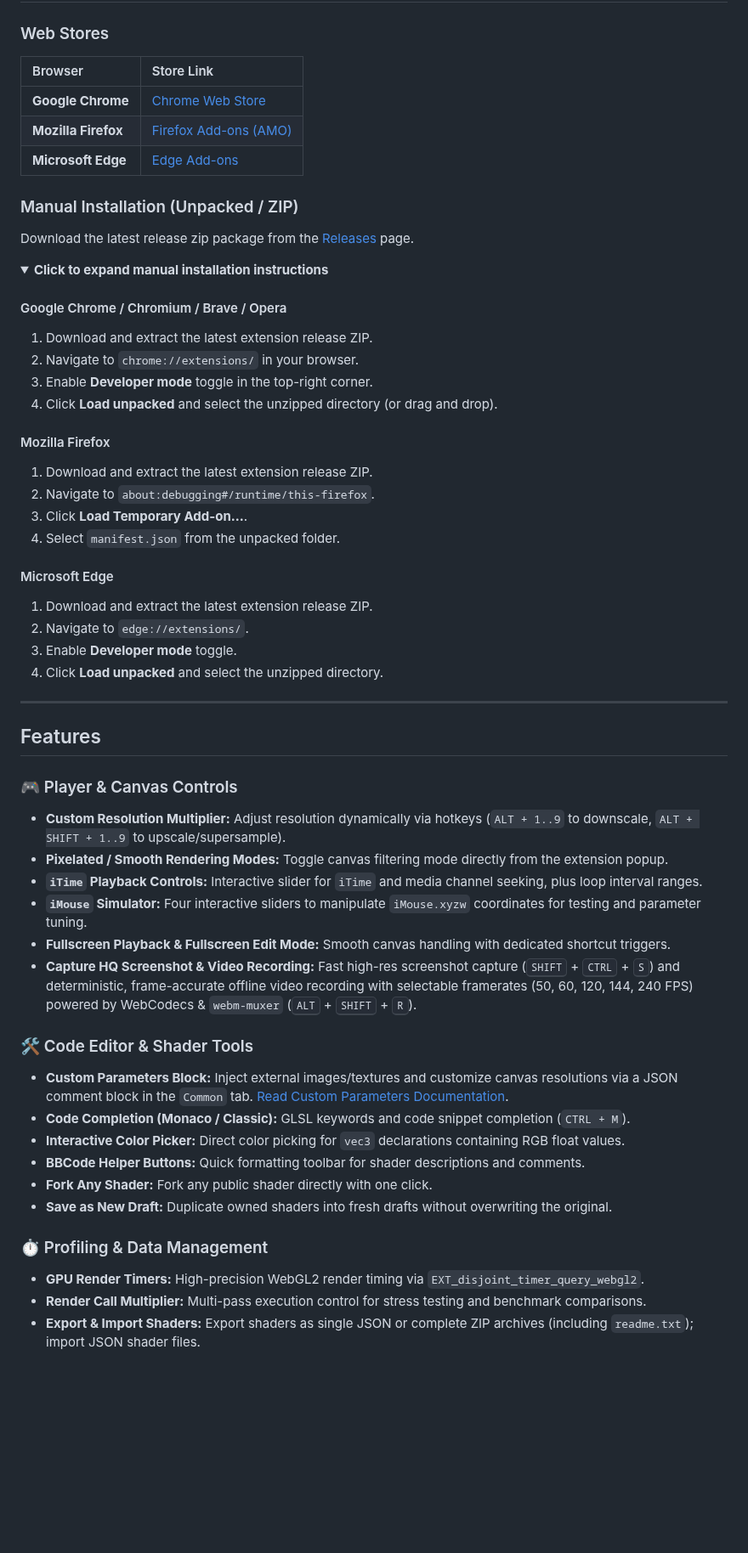
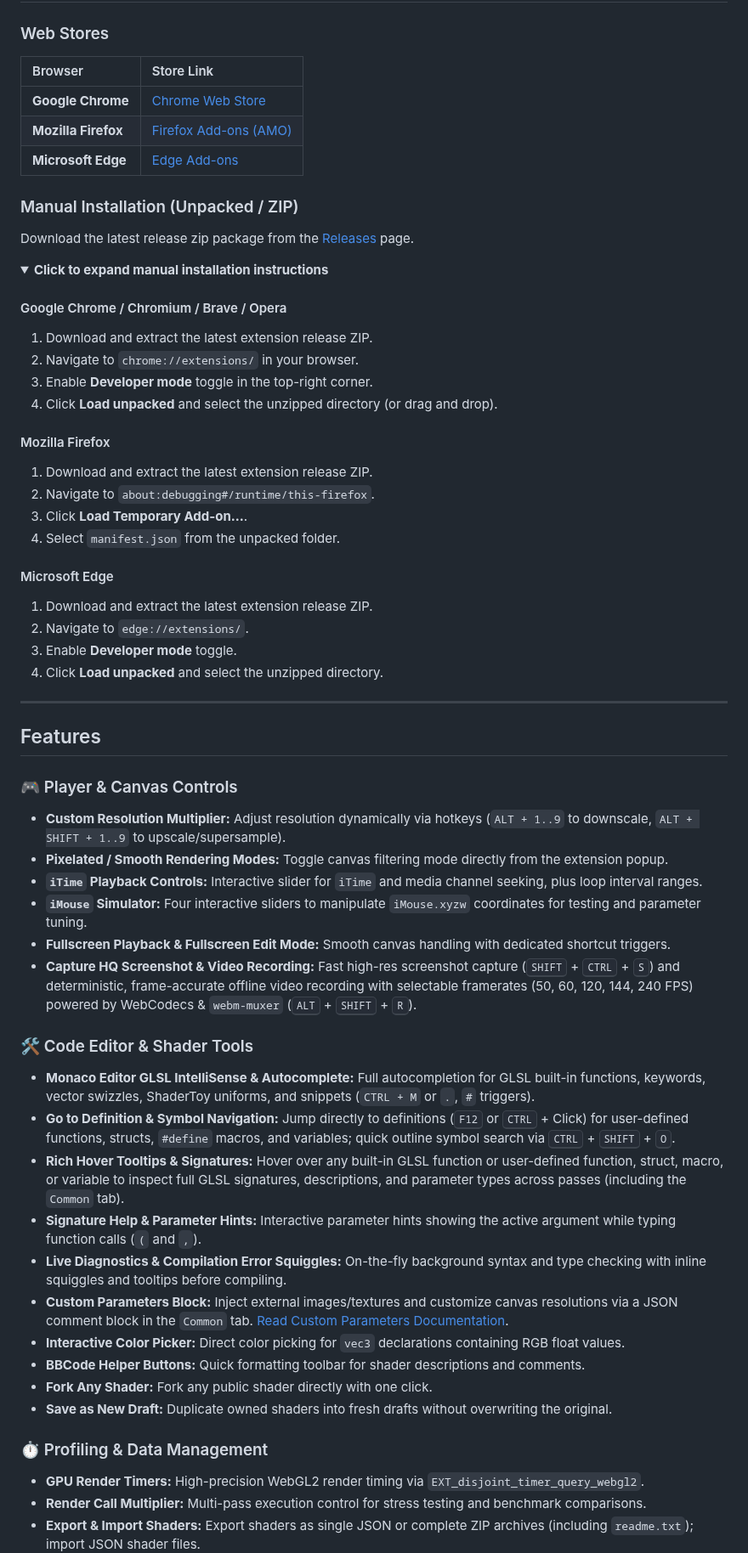
Before and after one commit to patuwwy/ShaderToy-Chrome-Plugin, a Markdown page: README.md, the part around one of its changes. Shown at 85% size. Drawn GitHub-style; folded sections open; blank space fills up the shorter version.

```diff
--- a/README.md
+++ b/README.md
@@ -14,11 +14,11 @@ A browser extension designed to supercharge the shader development and playback
 
 ### Web Stores
 
-| Browser | Store Link |
-| :--- | :--- |
-| **Google Chrome** | [Chrome Web Store](https://chrome.google.com/webstore/detail/ohicbclhdmkhoabobgppffepcopomhgl) |
-| **Mozilla Firefox** | [Firefox Add-ons (AMO)](https://addons.mozilla.org/firefox/addon/shadertoy-unofficial-plugin/) |
-| **Microsoft Edge** | [Edge Add-ons](https://microsoftedge.microsoft.com/addons/detail/mjcddpebilehgjibahdplabcocgpfmdb) |
+| Browser             | Store Link                                                                                         |
+| :------------------ | :------------------------------------------------------------------------------------------------- |
+| **Google Chrome**   | [Chrome Web Store](https://chrome.google.com/webstore/detail/ohicbclhdmkhoabobgppffepcopomhgl)     |
+| **Mozilla Firefox** | [Firefox Add-ons (AMO)](https://addons.mozilla.org/firefox/addon/shadertoy-unofficial-plugin/)     |
+| **Microsoft Edge**  | [Edge Add-ons](https://microsoftedge.microsoft.com/addons/detail/mjcddpebilehgjibahdplabcocgpfmdb) |
 
 ### Manual Installation (Unpacked / ZIP)
 
@@ -28,18 +28,21 @@ Download the latest release zip package from the [Releases](https://github.com/p
 <summary><b>Click to expand manual installation instructions</b></summary>
 
 #### Google Chrome / Chromium / Brave / Opera
+
 1. Download and extract the latest extension release ZIP.
 2. Navigate to `chrome://extensions/` in your browser.
 3. Enable **Developer mode** toggle in the top-right corner.
 4. Click **Load unpacked** and select the unzipped directory (or drag and drop).
 
 #### Mozilla Firefox
+
 1. Download and extract the latest extension release ZIP.
 2. Navigate to `about:debugging#/runtime/this-firefox`.
 3. Click **Load Temporary Add-on…**.
 4. Select `manifest.json` from the unpacked folder.
 
 #### Microsoft Edge
+
 1. Download and extract the latest extension release ZIP.
 2. Navigate to `edge://extensions/`.
 3. Enable **Developer mode** toggle.
@@ -52,22 +55,31 @@ Download the latest release zip package from the [Releases](https://github.com/p
 ## Features
 
 ### 🎮 Player & Canvas Controls
+
 - **Custom Resolution Multiplier:** Adjust resolution dynamically via hotkeys (`ALT + 1..9` to downscale, `ALT + SHIFT + 1..9` to upscale/supersample).
 - **Pixelated / Smooth Rendering Modes:** Toggle canvas filtering mode directly from the extension popup.
 - **`iTime` Playback Controls:** Interactive slider for `iTime` and media channel seeking, plus loop interval ranges.
 - **`iMouse` Simulator:** Four interactive sliders to manipulate `iMouse.xyzw` coordinates for testing and parameter tuning.
 - **Fullscreen Playback & Fullscreen Edit Mode:** Smooth canvas handling with dedicated shortcut triggers.
-- **Capture HQ Screenshot & Video Recording:** Fast high-res screenshot capture (<kbd>SHIFT</kbd> + <kbd>CTRL</kbd> + <kbd>S</kbd>) and deterministic, frame-accurate offline video recording with selectable framerates (50, 60, 120, 144, 240 FPS) powered by WebCodecs & `webm-muxer` (<kbd>ALT</kbd> + <kbd>SHIFT</kbd> + <kbd>R</kbd>).
+- **Capture HQ Screenshot & Video Recording:** Fast high-res screenshot capture (<kbd>SHIFT</kbd> + <kbd>CTRL</kbd> + <kbd>S</kbd>) and deterministic,
+  frame-accurate offline video recording with selectable framerates (50, 60, 120, 144, 240 FPS) powered by WebCodecs & `webm-muxer` (<kbd>ALT</kbd> +
+  <kbd>SHIFT</kbd> + <kbd>R</kbd>).
 
 ### 🛠️ Code Editor & Shader Tools
+
+- **Monaco Editor GLSL IntelliSense & Autocomplete:** Full autocompletion for GLSL built-in functions, keywords, vector swizzles, ShaderToy uniforms, and snippets (`CTRL + M` or `.`, `#` triggers).
+- **Go to Definition & Symbol Navigation:** Jump directly to definitions (<kbd>F12</kbd> or <kbd>CTRL</kbd> + Click) for user-defined functions, structs, `#define` macros, and variables; quick outline symbol search via <kbd>CTRL</kbd> + <kbd>SHIFT</kbd> + <kbd>O</kbd>.
+- **Rich Hover Tooltips & Signatures:** Hover over any built-in GLSL function or user-defined function, struct, macro, or variable to inspect full GLSL signatures, descriptions, and parameter types across passes (including the `Common` tab).
+- **Signature Help & Parameter Hints:** Interactive parameter hints showing the active argument while typing function calls (`(` and `,`).
+- **Live Diagnostics & Compilation Error Squiggles:** On-the-fly background syntax and type checking with inline squiggles and tooltips before compiling.
 - **Custom Parameters Block:** Inject external images/textures and customize canvas resolutions via a JSON comment block in the `Common` tab. [Read Custom Parameters Documentation](./docs/custom-params.md).
-- **Code Completion (Monaco / Classic):** GLSL keywords and code snippet completion (`CTRL + M`).
 - **Interactive Color Picker:** Direct color picking for `vec3` declarations containing RGB float values.
 - **BBCode Helper Buttons:** Quick formatting toolbar for shader descriptions and comments.
 - **Fork Any Shader:** Fork any public shader directly with one click.
 - **Save as New Draft:** Duplicate owned shaders into fresh drafts without overwriting the original.
 
 ### ⏱️ Profiling & Data Management
+
 - **GPU Render Timers:** High-precision WebGL2 render timing via `EXT_disjoint_timer_query_webgl2`.
 - **Render Call Multiplier:** Multi-pass execution control for stress testing and benchmark comparisons.
 - **Export & Import Shaders:** Export shaders as single JSON or complete ZIP archives (including `readme.txt`); import JSON shader files.
```
Also changed, not shown: other parts of README.md (+39 -29 lines), screenshots/monaco-comp.png (added).
